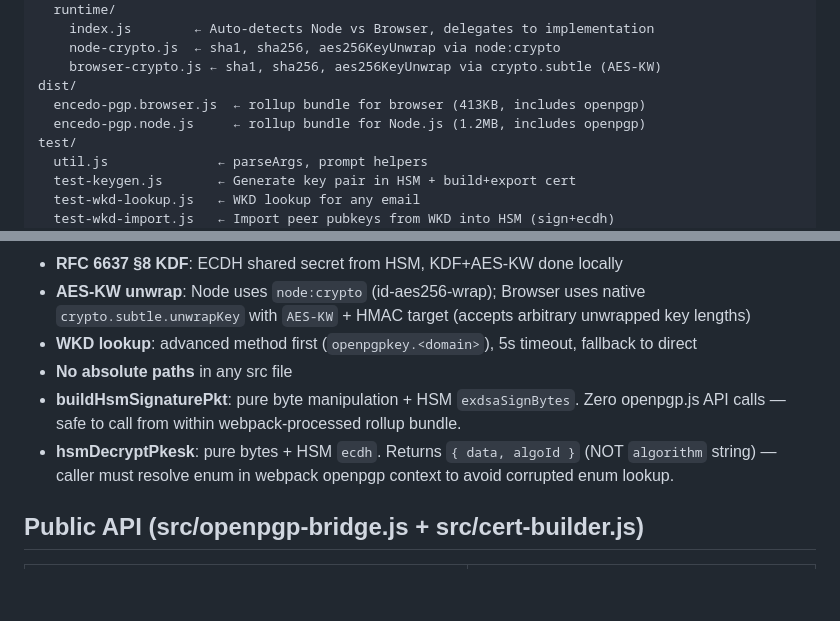
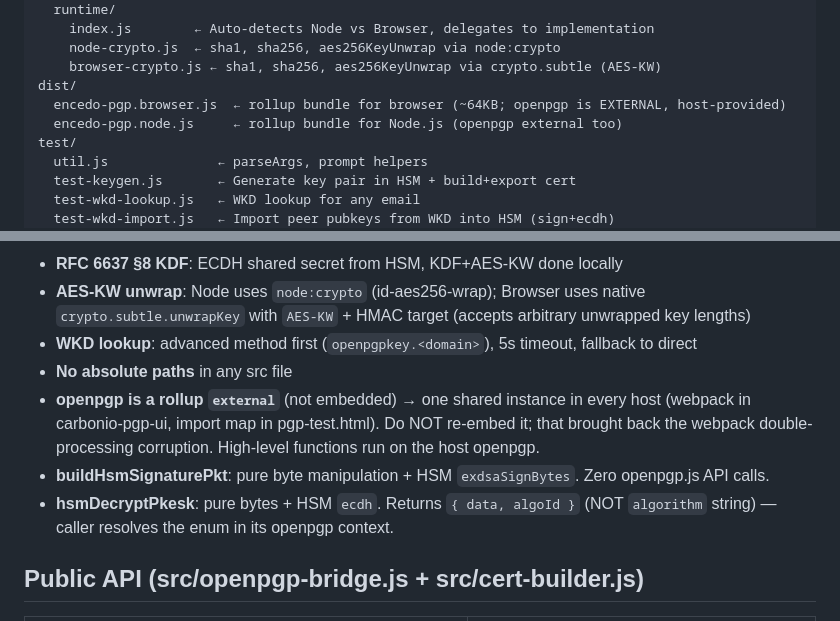
Before and after one commit to encedo/encedo-pgp-js, a Markdown page: CLAUDE.md, 2 parts joined by grey strips. Drawn GitHub-style; blank space fills up the shorter version.

Commit message:
docs: openpgp is now an external, not embedded (single shared instance)

```diff
--- a/CLAUDE.md
+++ b/CLAUDE.md
@@ -23,8 +23,8 @@ src/
     node-crypto.js  ← sha1, sha256, aes256KeyUnwrap via node:crypto
     browser-crypto.js ← sha1, sha256, aes256KeyUnwrap via crypto.subtle (AES-KW)
 dist/
-  encedo-pgp.browser.js  ← rollup bundle for browser (413KB, includes openpgp)
-  encedo-pgp.node.js     ← rollup bundle for Node.js (1.2MB, includes openpgp)
+  encedo-pgp.browser.js  ← rollup bundle for browser (~64KB; openpgp is EXTERNAL, host-provided)
+  encedo-pgp.node.js     ← rollup bundle for Node.js (openpgp external too)
 test/
   util.js              ← parseArgs, prompt helpers
   test-keygen.js       ← Generate key pair in HSM + build+export cert
@@ -59,8 +59,11 @@ npm run build   # produces dist/encedo-pgp.browser.js + dist/encedo-pgp.node.js
 - **AES-KW unwrap**: Node uses `node:crypto` (id-aes256-wrap); Browser uses native `crypto.subtle.unwrapKey` with `AES-KW` + HMAC target (accepts arbitrary unwrapped key lengths)
 - **WKD lookup**: advanced method first (`openpgpkey.<domain>`), 5s timeout, fallback to direct
 - **No absolute paths** in any src file
-- **buildHsmSignaturePkt**: pure byte manipulation + HSM `exdsaSignBytes`. Zero openpgp.js API calls — safe to call from within webpack-processed rollup bundle.
-- **hsmDecryptPkesk**: pure bytes + HSM `ecdh`. Returns `{ data, algoId }` (NOT `algorithm` string) — caller must resolve enum in webpack openpgp context to avoid corrupted enum lookup.
+- **openpgp is a rollup `external`** (not embedded) → one shared instance in every host
+  (webpack in carbonio-pgp-ui, import map in pgp-test.html). Do NOT re-embed it; that brought
+  back the webpack double-processing corruption. High-level functions run on the host openpgp.
+- **buildHsmSignaturePkt**: pure byte manipulation + HSM `exdsaSignBytes`. Zero openpgp.js API calls.
+- **hsmDecryptPkesk**: pure bytes + HSM `ecdh`. Returns `{ data, algoId }` (NOT `algorithm` string) — caller resolves the enum in its openpgp context.
 
 ## Public API (src/openpgp-bridge.js + src/cert-builder.js)
 
```
